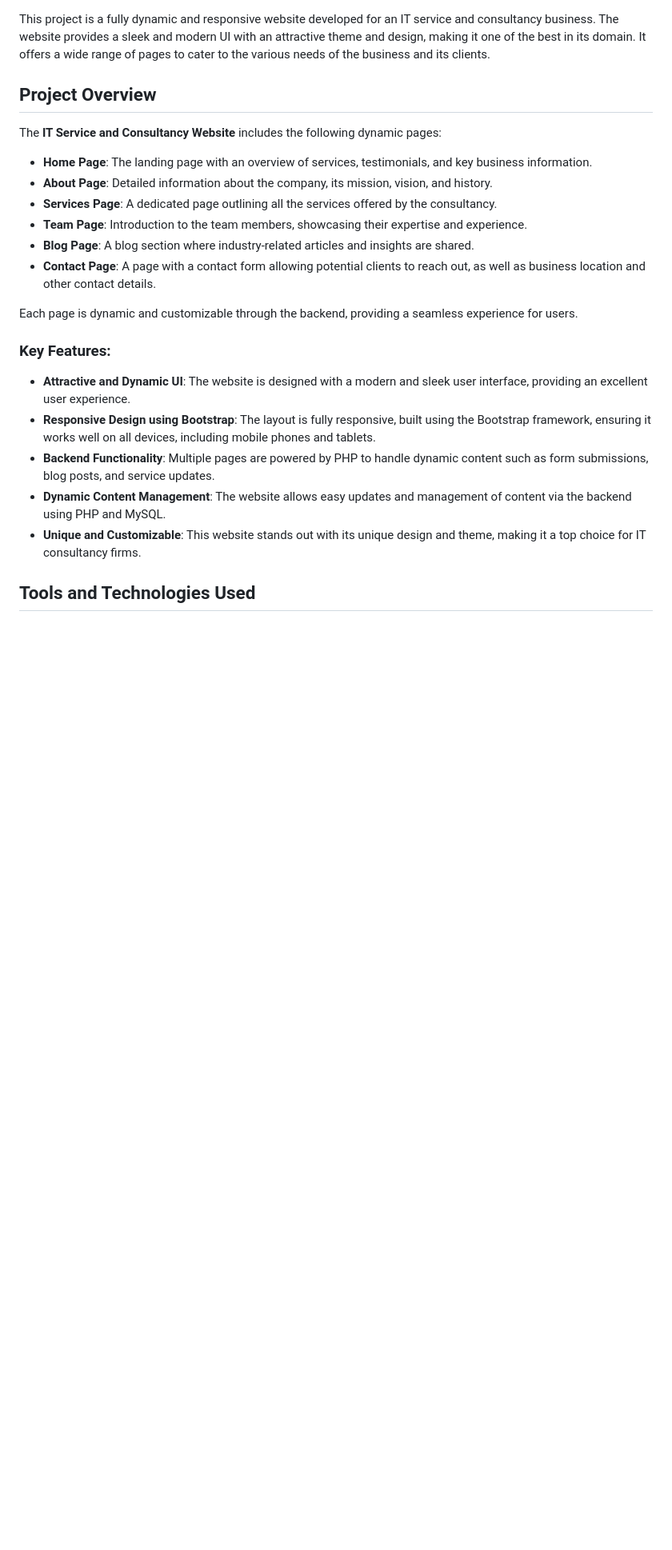
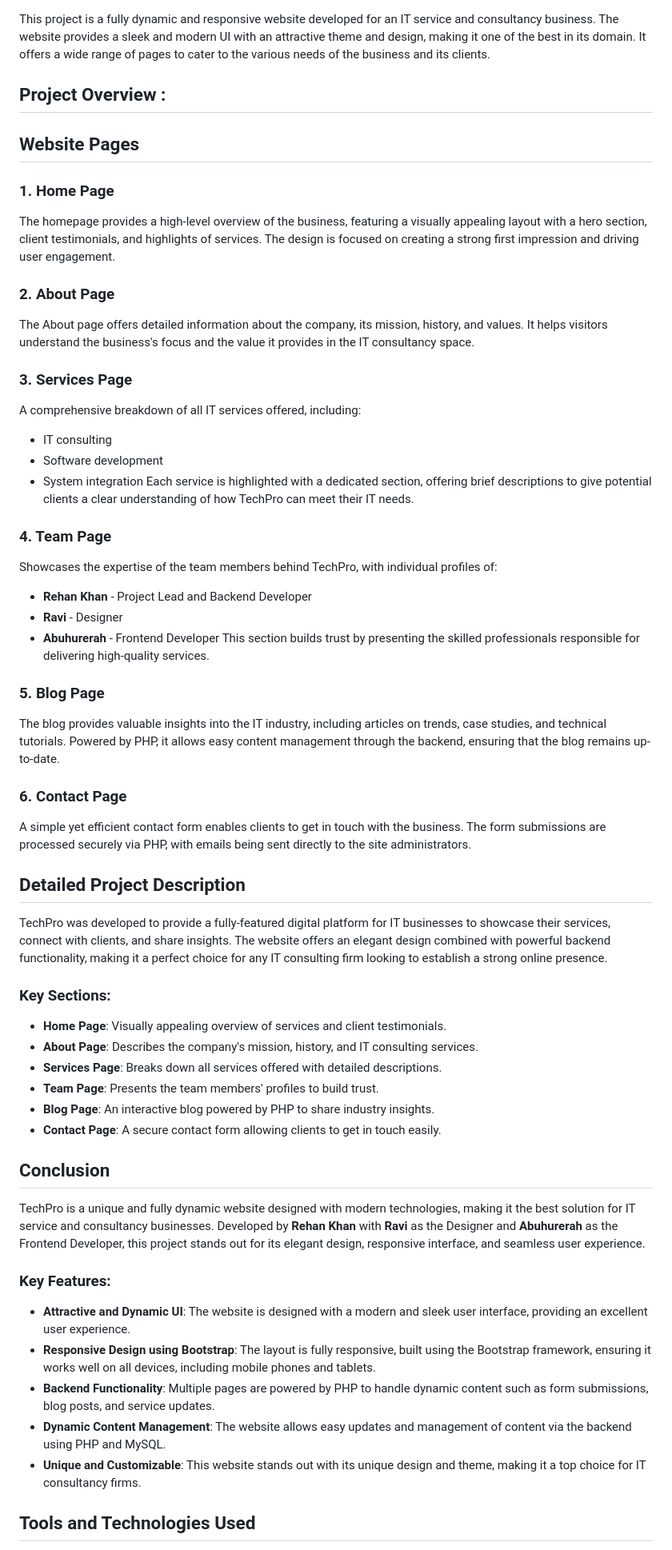
Before and after one commit to RehanPathanX/TechPro-website-, a Markdown page: README.md, the part around one of its changes. Shown at 80% size. Drawn GitHub-style; blank space fills up the shorter version.

Commit message:
Update README.md
added Deswcription

```diff
--- a/README.md
+++ b/README.md
@@ -2,17 +2,51 @@
 
 This project is a fully dynamic and responsive website developed for an IT service and consultancy business. The website provides a sleek and modern UI with an attractive theme and design, making it one of the best in its domain. It offers a wide range of pages to cater to the various needs of the business and its clients.
 
-## Project Overview
+## Project Overview :
 
-The **IT Service and Consultancy Website** includes the following dynamic pages:
-- **Home Page**: The landing page with an overview of services, testimonials, and key business information.
-- **About Page**: Detailed information about the company, its mission, vision, and history.
-- **Services Page**: A dedicated page outlining all the services offered by the consultancy.
-- **Team Page**: Introduction to the team members, showcasing their expertise and experience.
-- **Blog Page**: A blog section where industry-related articles and insights are shared.
-- **Contact Page**: A page with a contact form allowing potential clients to reach out, as well as business location and other contact details.
 
-Each page is dynamic and customizable through the backend, providing a seamless experience for users.
+## Website Pages
+
+### 1. Home Page
+The homepage provides a high-level overview of the business, featuring a visually appealing layout with a hero section, client testimonials, and highlights of services. The design is focused on creating a strong first impression and driving user engagement.
+
+### 2. About Page
+The About page offers detailed information about the company, its mission, history, and values. It helps visitors understand the business's focus and the value it provides in the IT consultancy space.
+
+### 3. Services Page
+A comprehensive breakdown of all IT services offered, including:
+- IT consulting
+- Software development
+- System integration
+Each service is highlighted with a dedicated section, offering brief descriptions to give potential clients a clear understanding of how TechPro can meet their IT needs.
+
+### 4. Team Page
+Showcases the expertise of the team members behind TechPro, with individual profiles of:
+- **Rehan Khan** - Project Lead and Backend Developer
+- **Ravi** - Designer
+- **Abuhurerah** - Frontend Developer
+This section builds trust by presenting the skilled professionals responsible for delivering high-quality services.
+
+### 5. Blog Page
+The blog provides valuable insights into the IT industry, including articles on trends, case studies, and technical tutorials. Powered by PHP, it allows easy content management through the backend, ensuring that the blog remains up-to-date.
+
+### 6. Contact Page
+A simple yet efficient contact form enables clients to get in touch with the business. The form submissions are processed securely via PHP, with emails being sent directly to the site administrators.
+
+## Detailed Project Description
+TechPro was developed to provide a fully-featured digital platform for IT businesses to showcase their services, connect with clients, and share insights. The website offers an elegant design combined with powerful backend functionality, making it a perfect choice for any IT consulting firm looking to establish a strong online presence.
+
+### Key Sections:
+- **Home Page**: Visually appealing overview of services and client testimonials.
+- **About Page**: Describes the company's mission, history, and IT consulting services.
+- **Services Page**: Breaks down all services offered with detailed descriptions.
+- **Team Page**: Presents the team members' profiles to build trust.
+- **Blog Page**: An interactive blog powered by PHP to share industry insights.
+- **Contact Page**: A secure contact form allowing clients to get in touch easily.
+
+## Conclusion
+TechPro is a unique and fully dynamic website designed with modern technologies, making it the best solution for IT service and consultancy businesses. Developed by **Rehan Khan** with **Ravi** as the Designer and **Abuhurerah** as the Frontend Developer, this project stands out for its elegant design, responsive interface, and seamless user experience.
+
 
 ### Key Features:
 - **Attractive and Dynamic UI**: The website is designed with a modern and sleek user interface, providing an excellent user experience.
```
Also changed, not shown: other parts of README.md (+5 -1 lines).
